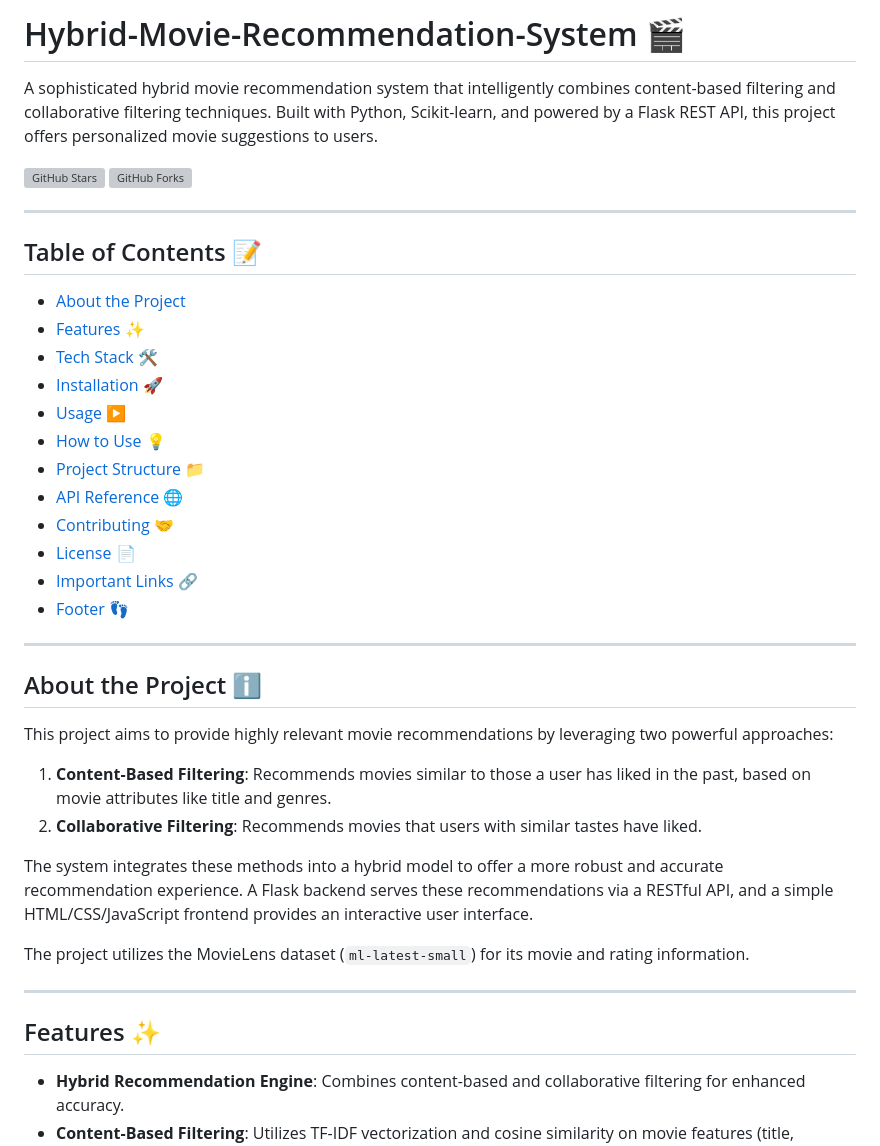
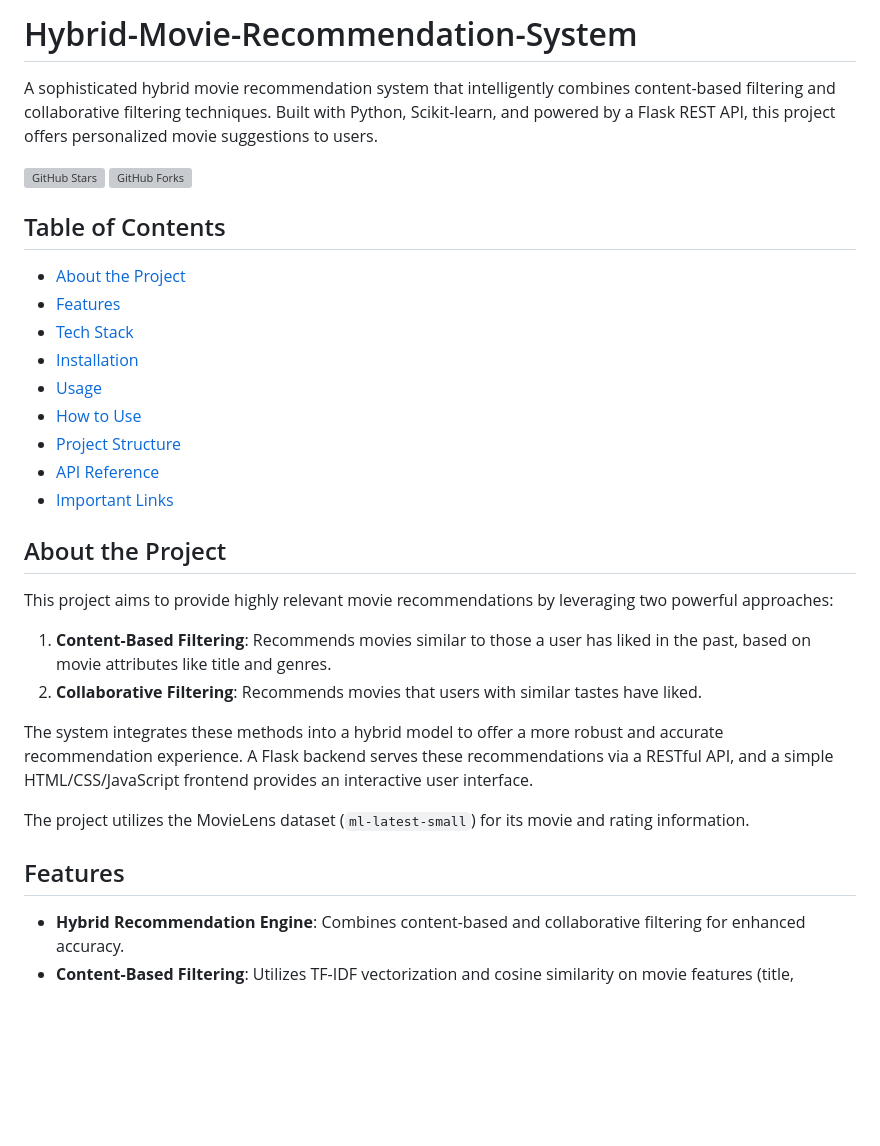
Before and after one commit to Deadeepya574/Hybrid-Movie-Recommendation-System, a Markdown page: README.md, the part around one of its changes. Rendered like a GitHub page; blank space fills up the shorter version; grey boxes are pictures that could not be loaded.

Commit message:
Refactor README formatting
Removed emojis from headings and adjusted formatting for clarity. Updated sections to streamline content presentation.

```diff
--- a/README.md
+++ b/README.md
@@ -1,30 +1,23 @@
-# Hybrid-Movie-Recommendation-System 🎬
+# Hybrid-Movie-Recommendation-System
 
 A sophisticated hybrid movie recommendation system that intelligently combines content-based filtering and collaborative filtering techniques. Built with Python, Scikit-learn, and powered by a Flask REST API, this project offers personalized movie suggestions to users.
 
 [![GitHub Stars](https://img.shields.io/github/stars/Deadeepya574/Hybrid-Movie-Recommendation-System?style=social)](https://github.com/Deadeepya574/Hybrid-Movie-Recommendation-System)
 [![GitHub Forks](https://img.shields.io/github/forks/Deadeepya574/Hybrid-Movie-Recommendation-System?style=social)](https://github.com/Deadeepya574/Hybrid-Movie-Recommendation-System)
 
----
-
-## Table of Contents 📝
+## Table of Contents
 
 * [About the Project](#about-the-project)
-* [Features](#features) ✨
-* [Tech Stack](#tech-stack) 🛠️
-* [Installation](#installation) 🚀
-* [Usage](#usage) ▶️
-* [How to Use](#how-to-use) 💡
-* [Project Structure](#project-structure) 📁
-* [API Reference](#api-reference) 🌐
-* [Contributing](#contributing) 🤝
-* [License](#license) 📄
-* [Important Links](#important-links) 🔗
-* [Footer](#footer) 👣
+* [Features](#features)
+* [Tech Stack](#tech-stack)
+* [Installation](#installation)
+* [Usage](#usage)
+* [How to Use](#how-to-use)
+* [Project Structure](#project-structure)
+* [API Reference](#api-reference)
+* [Important Links](#important-links)
 
----
-
-## About the Project ℹ️
+## About the Project
 
 This project aims to provide highly relevant movie recommendations by leveraging two powerful approaches:
 
@@ -35,9 +28,7 @@ The system integrates these methods into a hybrid model to offer a more robust a
 
 The project utilizes the MovieLens dataset (`ml-latest-small`) for its movie and rating information.
 
----
-
-## Features ✨
+## Features
 
 *   **Hybrid Recommendation Engine**: Combines content-based and collaborative filtering for enhanced accuracy.
 *   **Content-Based Filtering**: Utilizes TF-IDF vectorization and cosine similarity on movie features (title, genres).
```
Also changed, not shown: other parts of README.md (+6 -55 lines).
